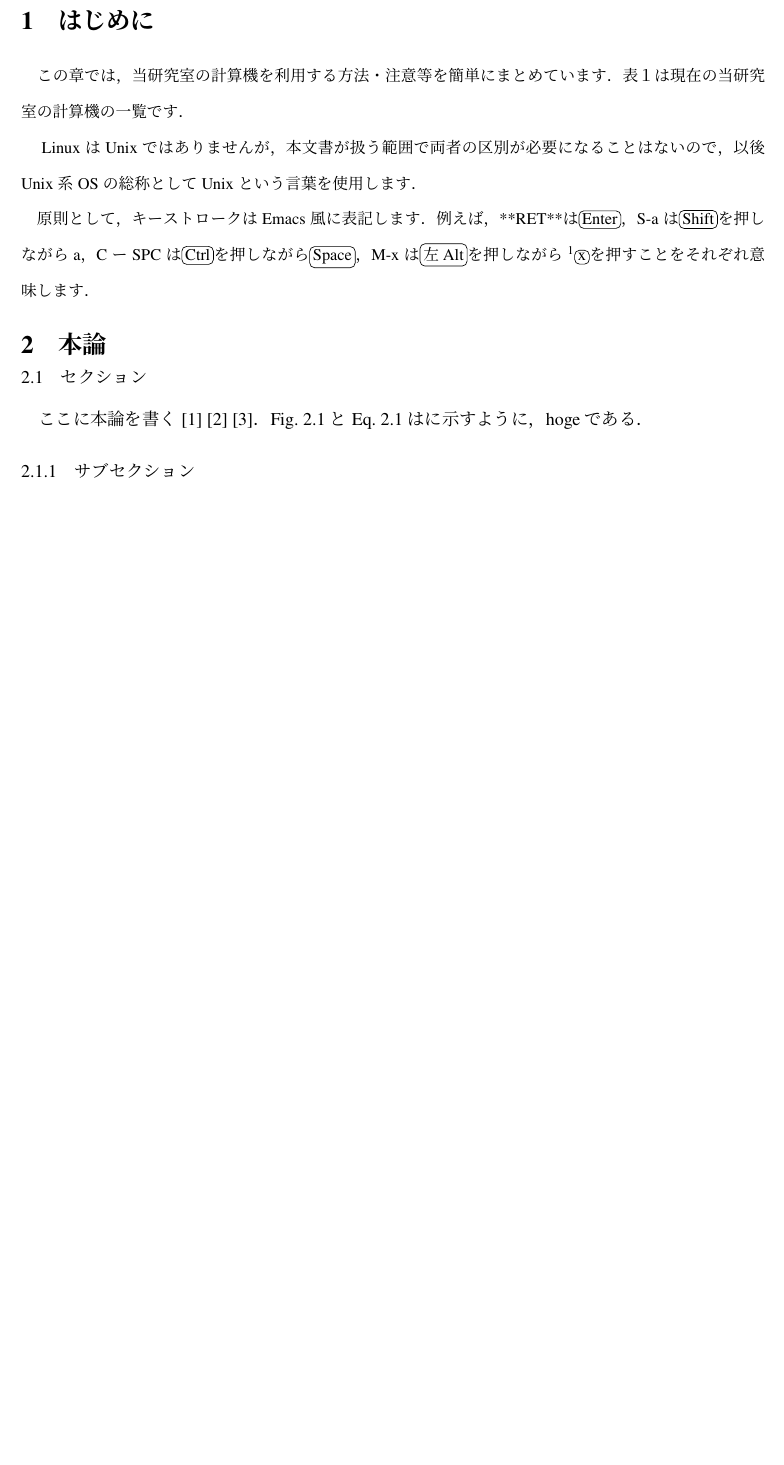
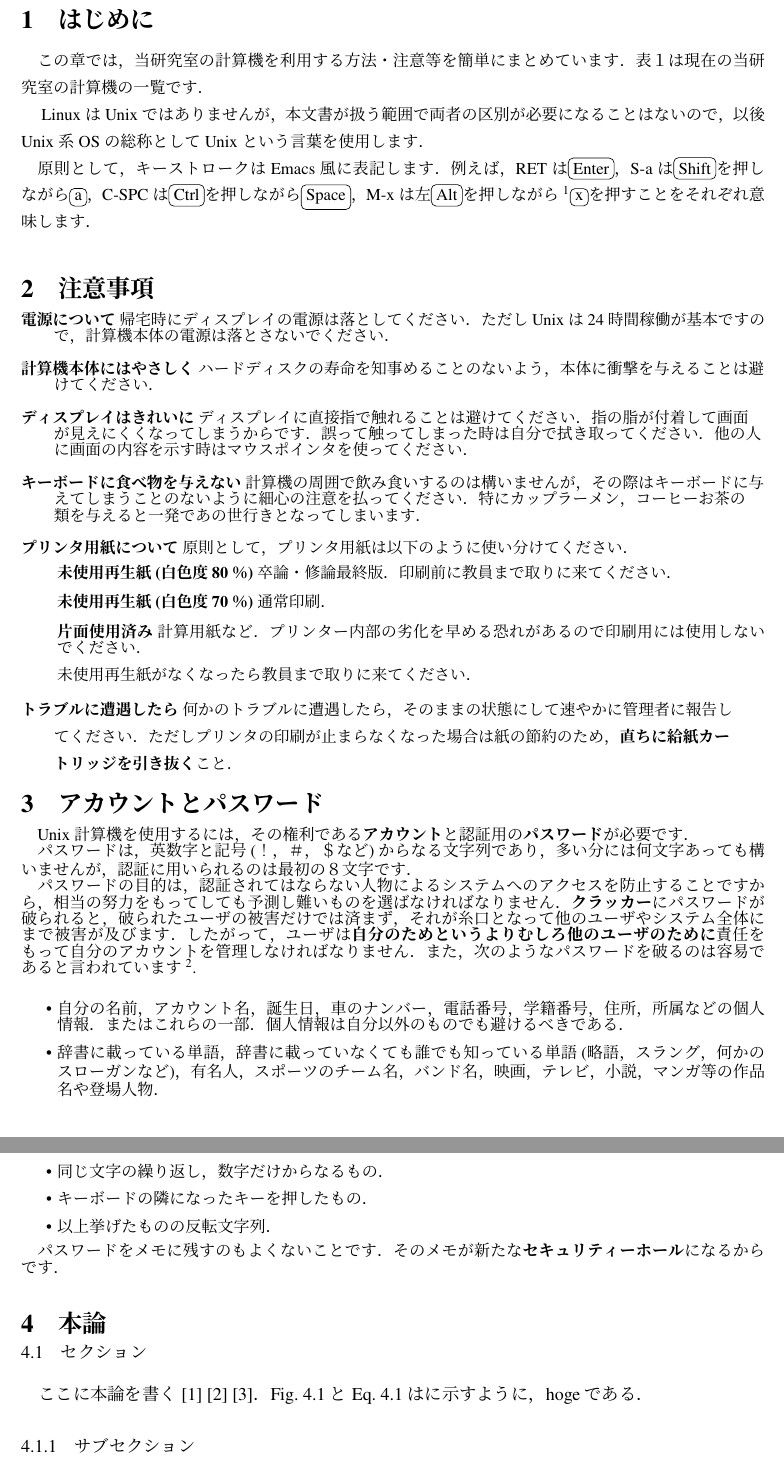
Before and after one commit to takumi0706/lab-latex-practice, a LaTeX document (main.tex, which reads sections/account_password.tex, sections/attention.tex): part of page 3 of 4 before the commit and two parts of pages 3 and 4 of 5 after it, the two joined at a grey line, cut so that both start at the same text, the shorter picture padded with empty space. The pictures show the PDF file main.pdf that the author committed with the source.

Commit message:
feat:３できた

```diff
--- /dev/null
+++ b/sections/account_password.tex
@@ -0,0 +1,25 @@
+%! TEX root = ../main.tex
+\documentclass[main]{subfiles}
+
+\begin{document}
+\chapter{アカウントとパスワード}
+
+\fontsize{10.2}{10} \selectfont
+Unix計算機を使用するには，その権利である\textbf{アカウント}と認証用の\textbf{パスワード}が必要です．\\
+\indent
+パスワードは，英数字と記号(！，＃，＄など)からなる文字列であり，多い分には何文字あっても構いませんが，認証に用いられるのは最初の８文字です．\\
+\indent
+パスワードの目的は，認証されてはならない人物によるシステムへのアクセスを防止することですから，相当の努力をもってしても予測し難いものを選ばなければなりません．\textbf{クラッカー}にパスワードが破られると，破られたユーザの被害だけでは済まず，それが糸口となって他のユーザやシステム全体にまで被害が及びます．したがって，ユーザは\textbf{自分のためというよりむしろ他のユーザのために}責任をもって自分のアカウントを管理しなければなりません．また，次のようなパスワードを破るのは容易であると言われています\textsuperscript{2}.\\
+
+\begin{itemize}
+    \setlength{\itemsep}{0.7zw}         % 各項目の間隔
+    \item 自分の名前，アカウント名，誕生日，車のナンバー，電話番号，学籍番号，住所，所属などの個人情報．またはこれらの一部．個人情報は自分以外のものでも避けるべきである．
+    \item 辞書に載っている単語，辞書に載っていなくても誰でも知っている単語(略語，スラング，何かのスローガンなど)，有名人，スポーツのチーム名，バンド名，映画，テレビ，小説，マンガ等の作品名や登場人物．
+    \item 同じ文字の繰り返し，数字だけからなるもの．
+    \item キーボードの隣になったキーを押したもの．
+    \item 以上挙げたものの反転文字列．
+\end{itemize}
+
+パスワードをメモに残すのもよくないことです．そのメモが新たな\textbf{セキュリティーホール}になるからです．\\
+
+\end{document}
--- /dev/null
+++ b/sections/attention.tex
@@ -0,0 +1,42 @@
+%! TEX root = ../main.tex
+\documentclass[main]{subfiles}
+\usepackage{enumitem}
+
+\begin{document}
+\chapter{注意事項}
+
+\fontsize{10}{10} \selectfont
+\noindent
+\textbf{電源について} 帰宅時にディスプレイの電源は落としてください．ただしUnixは24時間稼働が基本ですの\\
+\hspace{2em}で，計算機本体の電源は落とさないでください．\\
+
+\noindent
+\textbf{計算機本体にはやさしく} ハードディスクの寿命を知事めることのないよう，本体に衝撃を与えることは避\\
+\hspace{2em}けてください．\\
+
+\noindent
+\textbf{ディスプレイはきれいに}  ディスプレイに直接指で触れることは避けてください．指の脂が付着して画面\\
+\hspace{2em}が見えにくくなってしまうからです．誤って触ってしまった時は自分で拭き取ってください．他の人\\
+\hspace{2em}に画面の内容を示す時はマウスポインタを使ってください．\\
+
+\noindent
+\textbf{キーボードに食べ物を与えない} 計算機の周囲で飲み食いするのは構いませんが，その際はキーボードに与\\
+\hspace{2em}えてしまうことのないように細心の注意を払ってください．特にカップラーメン，コーヒーお茶の\\
+\hspace{2em}類を与えると一発であの世行きとなってしまいます．\\
+
+\noindent
+\textbf{プリンタ用紙について} 原則として，プリンタ用紙は以下のように使い分けてください．
+\begin{itemize}
+    \renewcommand{\labelitemi}{}
+    \setlength{\itemsep}{0.7zw}         % 各項目の間隔
+    \item \textbf{未使用再生紙(白色度80％)} 卒論・修論最終版．印刷前に教員まで取りに来てください．
+    \item \textbf{未使用再生紙(白色度70％)} 通常印刷．
+    \item \textbf{片面使用済み} 計算用紙など．プリンター内部の劣化を早める恐れがあるので印刷用には使用しないでください．
+    \item 未使用再生紙がなくなったら教員まで取りに来てください．
+\end{itemize}
+
+\noindent
+\textbf{トラブルに遭遇したら} 何かのトラブルに遭遇したら，そのままの状態にして速やかに管理者に報告し\\
+\hspace{2em}てください．ただしプリンタの印刷が止まらなくなった場合は紙の節約のため，\textbf{直ちに給紙カー}\\
+\hspace{2em}\textbf{トリッジを引き抜く}こと．
+\end{document}
```
Also changed, not shown: classes/report.cls (+2 -2 lines), main.tex (+4 -2 lines), sections/first.tex (+2 -2 lines), main.pdf, 1 other file.
